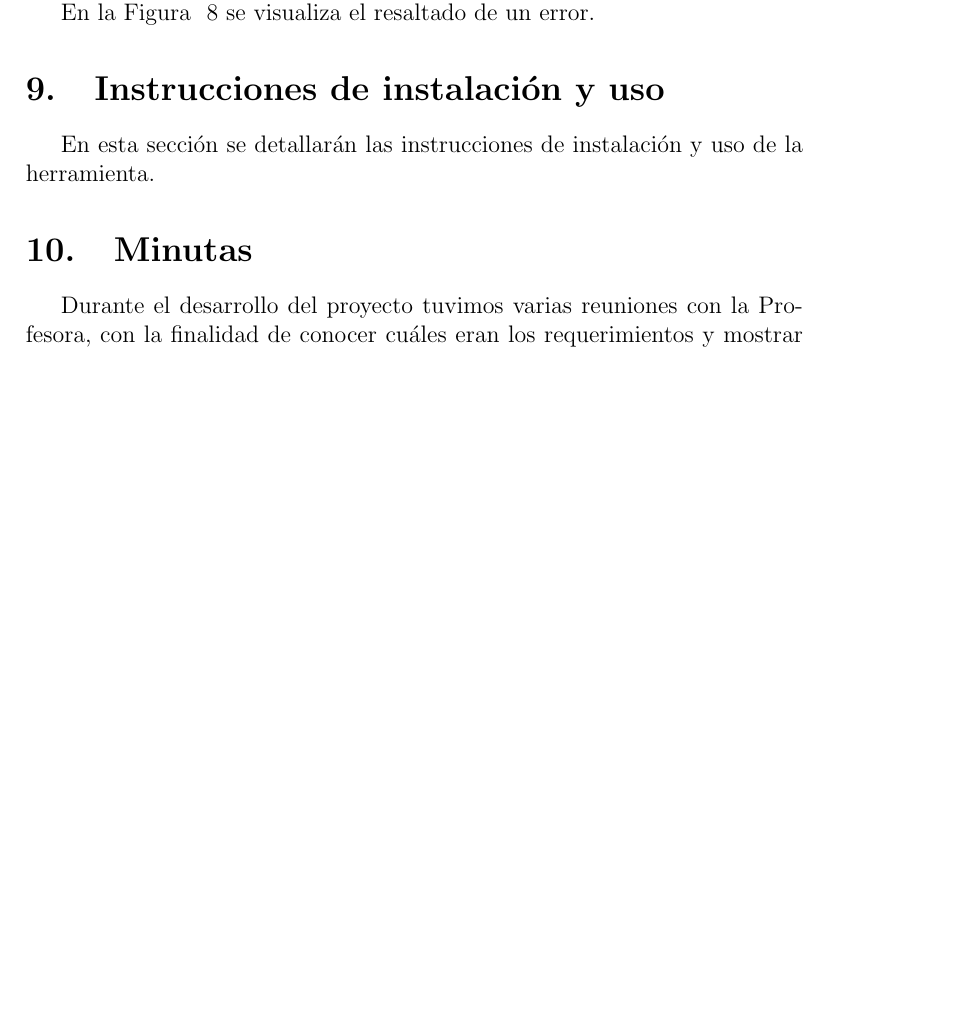
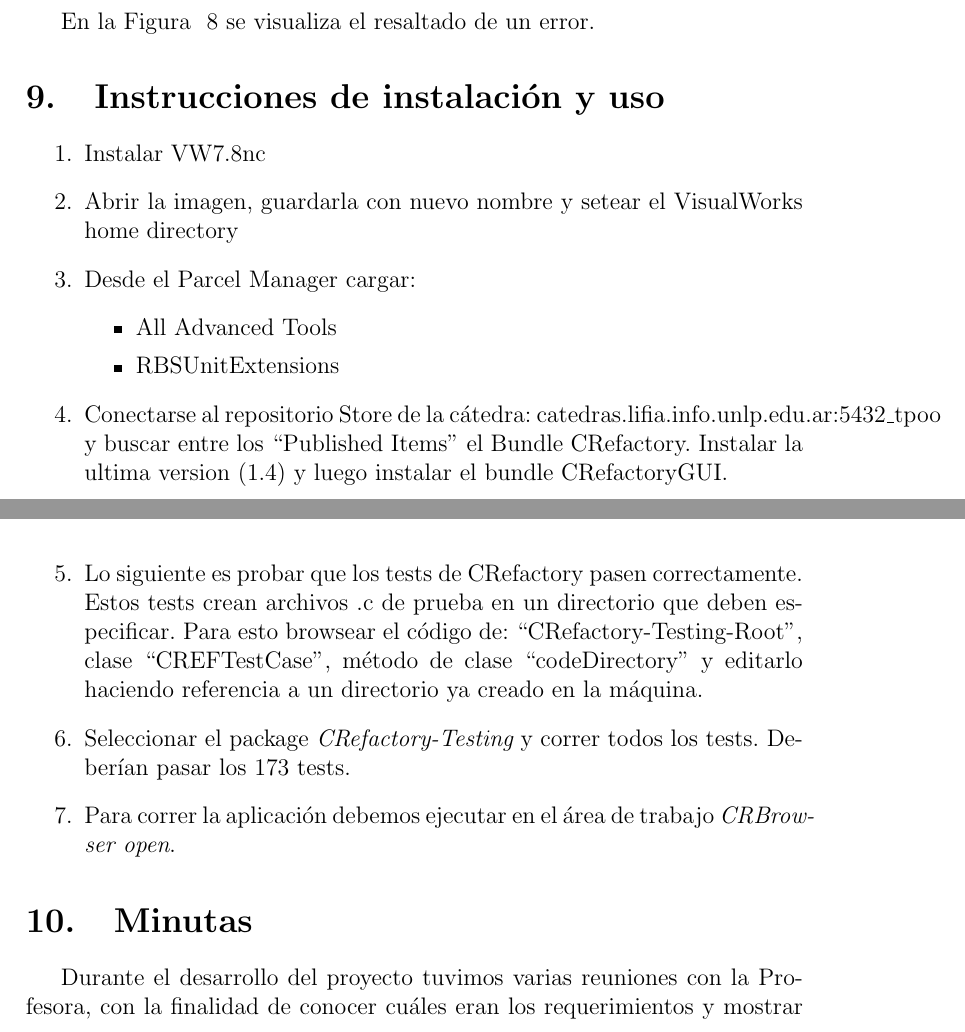
Before and after one commit to nbaglivo/crefactorydoc, a LaTeX document (crefactory.tex): part of page 11 of 16 before the commit and two parts of pages 11 and 12 of 17 after it, the two joined at a grey line, cut so that both start at the same text, the shorter picture padded with empty space. Compiled offline with pdfLaTeX.

Commit message:
Cosas muy importantes que no me acuerdo

```diff
--- a/crefactory.tex
+++ b/crefactory.tex
@@ -193,7 +197,25 @@ En la Figura ~\ref{resaltado} se visualiza el resaltado de un error.
 
 
 \section{Instrucciones de instalaci\'on y uso}
-En esta secci\'on se detallar\'an las instrucciones de instalaci\'on y uso de la herramienta.
+
+\begin{enumerate}
+\item Instalar VW7.8nc
+\item Abrir la imagen, guardarla con nuevo nombre y setear el VisualWorks home directory
+
+\item Desde el Parcel Manager cargar:
+  \begin{itemize}
+  \item All Advanced Tools
+  \item RBSUnitExtensions
+  \end{itemize}
+
+\item Conectarse al repositorio Store de la c\'atedra: catedras.lifia.info.unlp.edu.ar:5432\_tpoo y buscar entre los “Published Items” el Bundle CRefactory. Instalar la ultima version (1.4) y luego instalar el bundle CRefactoryGUI.
+
+\item Lo siguiente es probar que los tests de CRefactory pasen correctamente. Estos tests crean archivos .c de prueba en un directorio que deben especificar. Para esto browsear el c\'odigo de: “CRefactory-Testing-Root”, clase “CREFTestCase”, m\'etodo de clase “codeDirectory” y editarlo haciendo referencia a un directorio ya creado en la m\'aquina.
+
+\item Seleccionar el package {\it CRefactory-Testing} y correr todos los tests. Deber\'ian pasar los 173 tests.
+
+\item Para correr la aplicaci\'on debemos ejecutar en el \'area de trabajo  {\it CRBrowser open}.
+\end{enumerate}
 
 \section{Minutas}
 Durante el desarrollo del proyecto tuvimos varias reuniones con la Profesora, con la finalidad de conocer cu\'ales eran los requerimientos y mostrar el avance del proyecto. Cada vez que ten\'iamos una reuni\'on deb\'iamos tomar apuntes de lo que hab\'iamos hablado.
```
Also changed, not shown: crefactory.tex (6 more changed lines).
